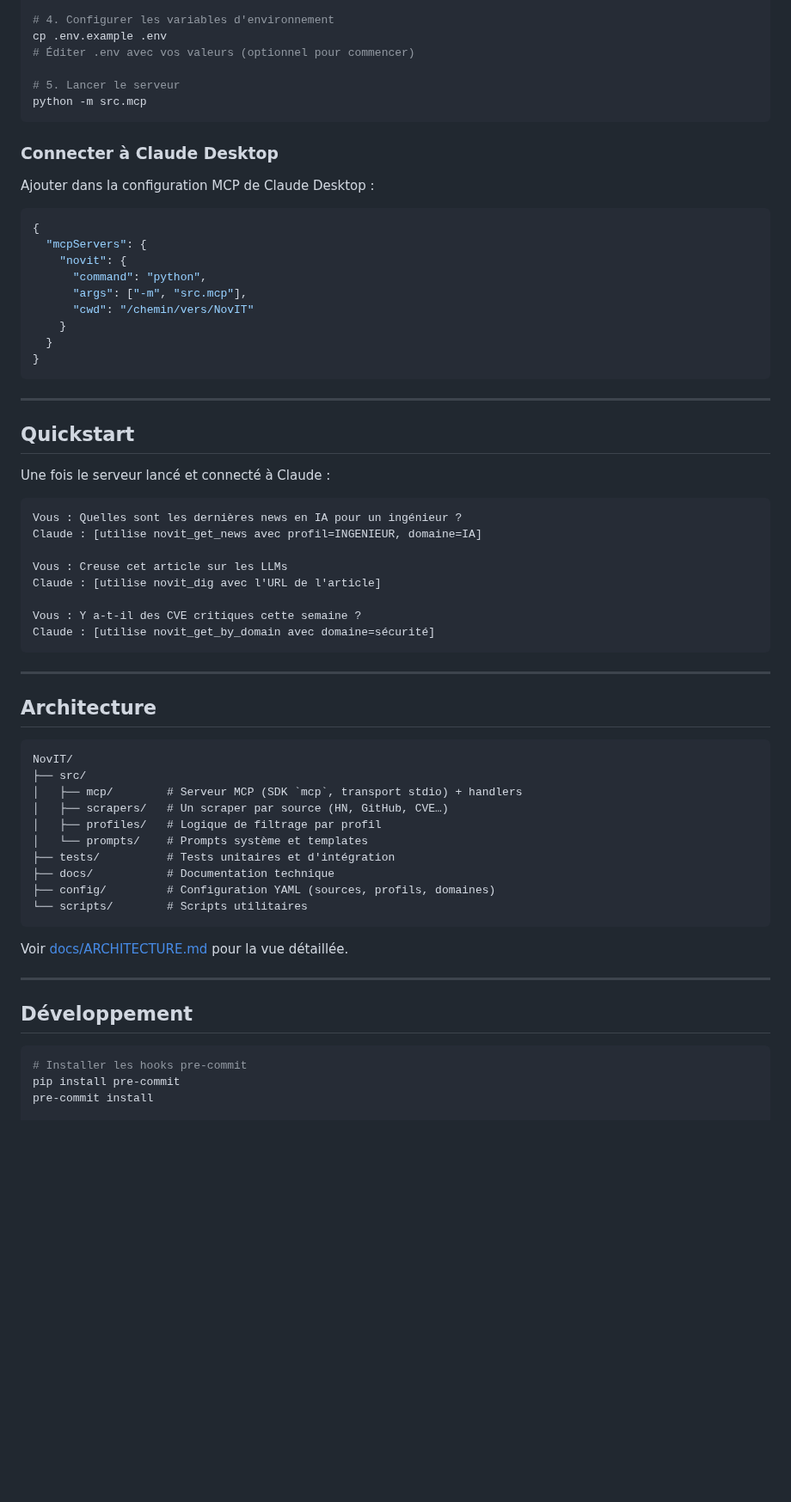
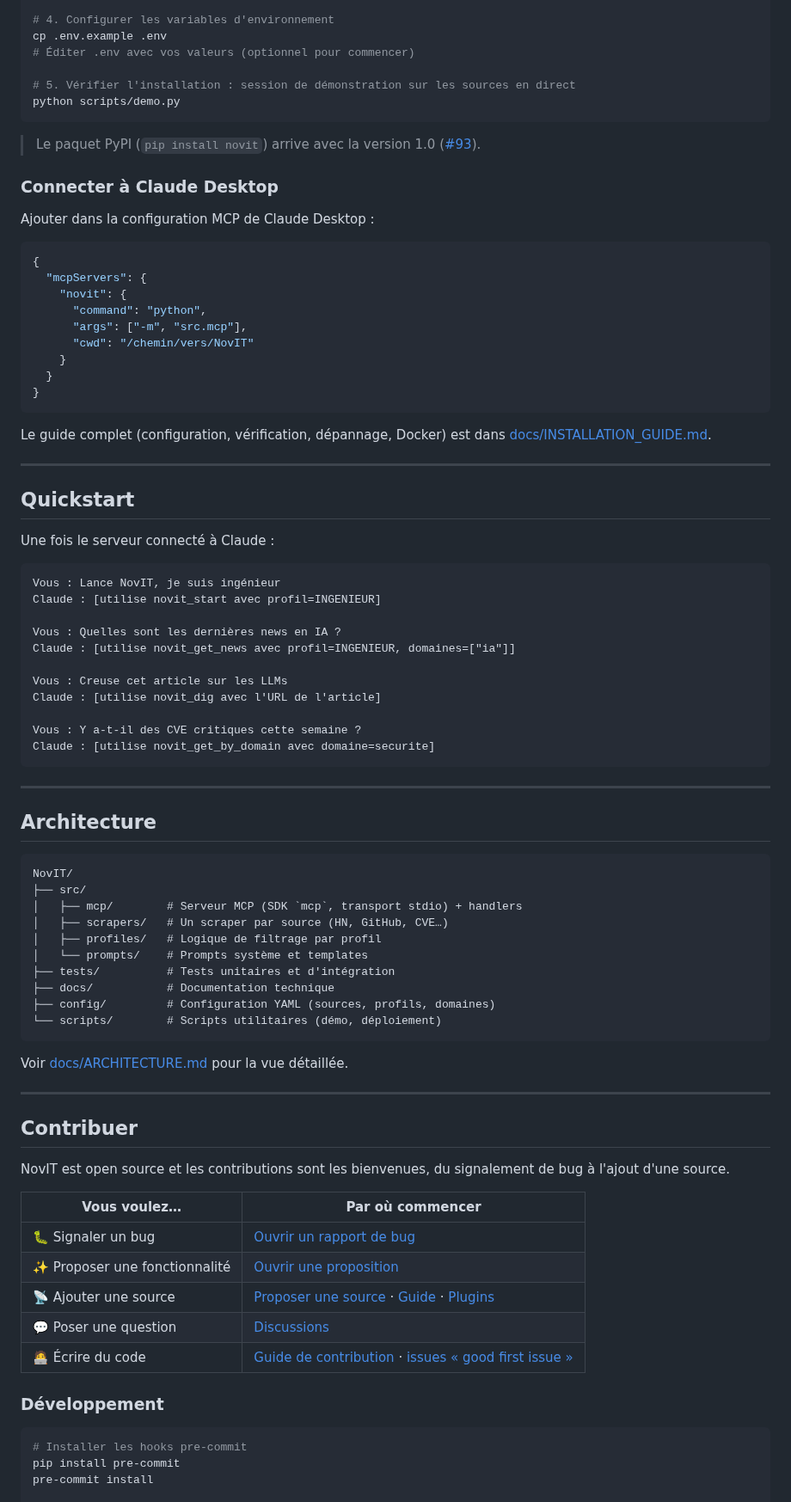
Before and after one commit to rmouahid/NovIT, a Markdown page: README.md, the part around one of its changes. Shown at 86% size. Drawn GitHub-style; blank space fills up the shorter version.

````diff
--- a/README.md
+++ b/README.md
@@ -81,9 +132,11 @@ pip install -r requirements-dev.txt  # développement
 cp .env.example .env
 # Éditer .env avec vos valeurs (optionnel pour commencer)
 
-# 5. Lancer le serveur
-python -m src.mcp
+# 5. Vérifier l'installation : session de démonstration sur les sources en direct
+python scripts/demo.py
 ```
+
+> Le paquet PyPI (`pip install novit`) arrive avec la version 1.0 ([#93](https://github.com/rmouahid/NovIT/issues/93)).
 
 ### Connecter à Claude Desktop
 
@@ -101,21 +154,26 @@ Ajouter dans la configuration MCP de Claude Desktop :
 }
 ```
 
+Le guide complet (configuration, vérification, dépannage, Docker) est dans [docs/INSTALLATION_GUIDE.md](docs/INSTALLATION_GUIDE.md).
+
 ---
 
 ## Quickstart
 
-Une fois le serveur lancé et connecté à Claude :
+Une fois le serveur connecté à Claude :
 
 ```
-Vous : Quelles sont les dernières news en IA pour un ingénieur ?
-Claude : [utilise novit_get_news avec profil=INGENIEUR, domaine=IA]
+Vous : Lance NovIT, je suis ingénieur
+Claude : [utilise novit_start avec profil=INGENIEUR]
+
+Vous : Quelles sont les dernières news en IA ?
+Claude : [utilise novit_get_news avec profil=INGENIEUR, domaines=["ia"]]
 
 Vous : Creuse cet article sur les LLMs
 Claude : [utilise novit_dig avec l'URL de l'article]
 
 Vous : Y a-t-il des CVE critiques cette semaine ?
-Claude : [utilise novit_get_by_domain avec domaine=sécurité]
+Claude : [utilise novit_get_by_domain avec domaine=securite]
 ```
 
 ---
@@ -132,14 +190,26 @@ NovIT/
 ├── tests/          # Tests unitaires et d'intégration
 ├── docs/           # Documentation technique
 ├── config/         # Configuration YAML (sources, profils, domaines)
-└── scripts/        # Scripts utilitaires
+└── scripts/        # Scripts utilitaires (démo, déploiement)
 ```
 
 Voir [docs/ARCHITECTURE.md](docs/ARCHITECTURE.md) pour la vue détaillée.
 
 ---
 
-## Développement
+## Contribuer
+
+NovIT est open source et les contributions sont les bienvenues, du signalement de bug à l'ajout d'une source.
+
+| Vous voulez… | Par où commencer |
+|---|---|
+| 🐛 Signaler un bug | [Ouvrir un rapport de bug](https://github.com/rmouahid/NovIT/issues/new?template=bug_report.yml) |
+| ✨ Proposer une fonctionnalité | [Ouvrir une proposition](https://github.com/rmouahid/NovIT/issues/new?template=feature_request.yml) |
+| 📡 Ajouter une source | [Proposer une source](https://github.com/rmouahid/NovIT/issues/new?template=new_source.yml) · [Guide](docs/ADDING_A_SOURCE.md) · [Plugins](docs/PLUGINS.md) |
+| 💬 Poser une question | [Discussions](https://github.com/rmouahid/NovIT/discussions) |
+| 🧑‍💻 Écrire du code | [Guide de contribution](CONTRIBUTING.md) · [issues « good first issue »](https://github.com/rmouahid/NovIT/issues?q=is%3Aissue+is%3Aopen+label%3A%22good+first+issue%22) |
+
+### Développement
 
 ```bash
 # Installer les hooks pre-commit
````
Also changed, not shown: other parts of README.md (+70 -18 lines), CHANGELOG.md (+2 -0 lines), docs/assets/demo.gif (added), docs/assets/logo-dark.png (added), docs/assets/logo-light.png (added), docs/assets/screenshot-news.png (added), docs/assets/screenshot-start.png (added), 2 other files.
